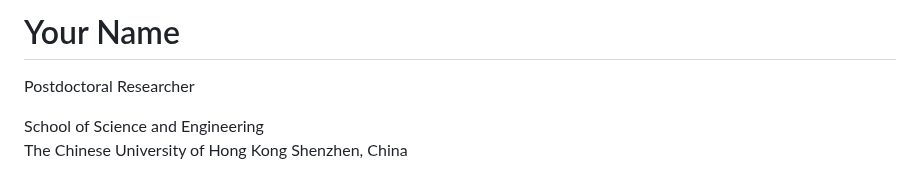
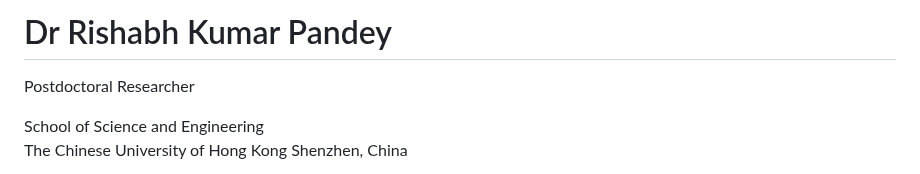
Before and after one commit to rishabhp109/mywebpage, a Markdown page: README.md, the part around one of its changes. GitHub-like rendering.

Commit message:
Update README.md
Signed-off-by: Rishabh Kumar Pandey <157308714+rishabhp109@users.noreply.github.com>

```diff
--- a/README.md
+++ b/README.md
@@ -16,7 +16,7 @@
   <header class="site-header">
     <div class="container header-content">
       <div>
-        <h1>Your Name</h1>
+        <h1>Dr Rishabh Kumar Pandey</h1>
         <p class="subtitle">Postdoctoral Researcher</p>
         <p class="affiliation">
           School of Science and Engineering<br />
```
Also changed, not shown: other parts of README.md (+1 -1 lines).
